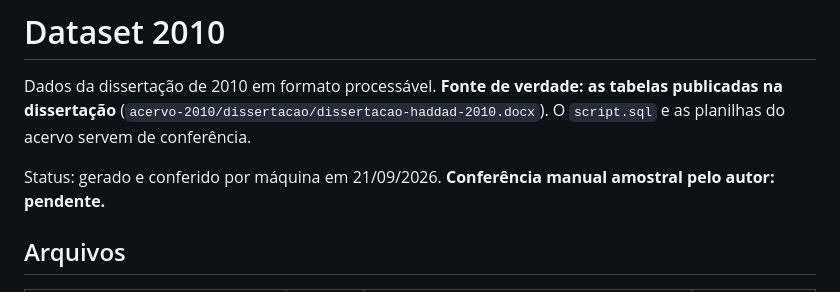
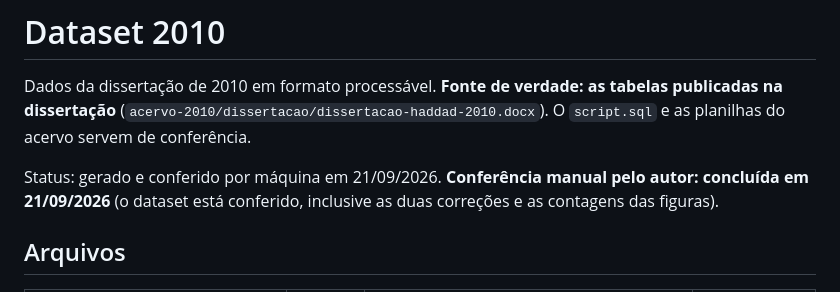
Before and after one commit to mhaddad/mestrado-dominios-planejamento, a Markdown page: data/2010/README.md, the part around the change. Rendered like a GitHub page.

```diff
--- a/data/2010/README.md
+++ b/data/2010/README.md
@@ -2,7 +2,7 @@
 
 Dados da dissertação de 2010 em formato processável. **Fonte de verdade: as tabelas publicadas na dissertação** (`acervo-2010/dissertacao/dissertacao-haddad-2010.docx`). O `script.sql` e as planilhas do acervo servem de conferência.
 
-Status: gerado e conferido por máquina em 21/09/2026. **Conferência manual amostral pelo autor: pendente.**
+Status: gerado e conferido por máquina em 21/09/2026. **Conferência manual pelo autor: concluída em 21/09/2026** (o dataset está conferido, inclusive as duas correções e as contagens das figuras).
 
 ## Arquivos
 
```
Also changed, not shown: plan/plano-revisao-dissertacao.md (+7 -5 lines).
